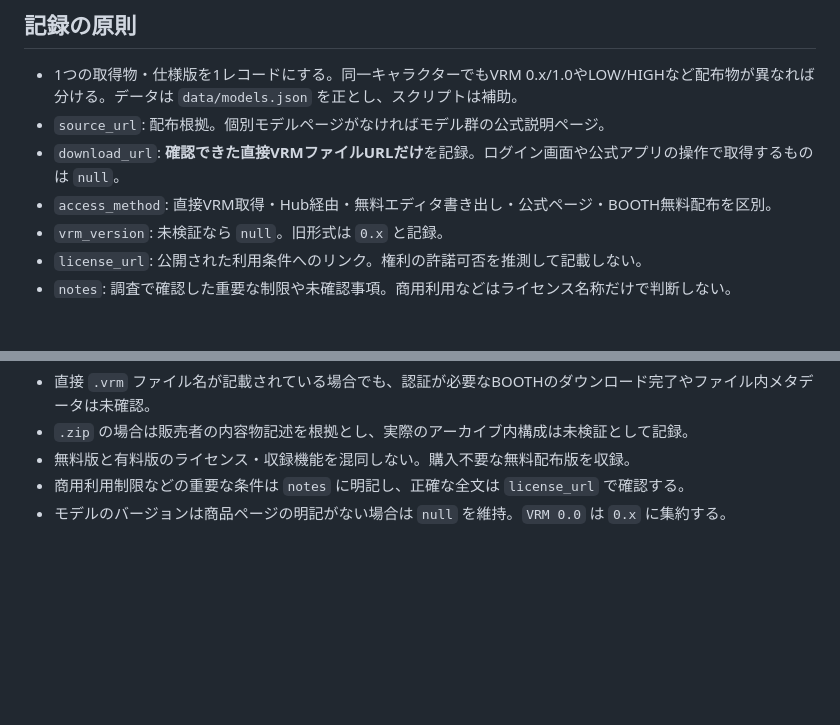
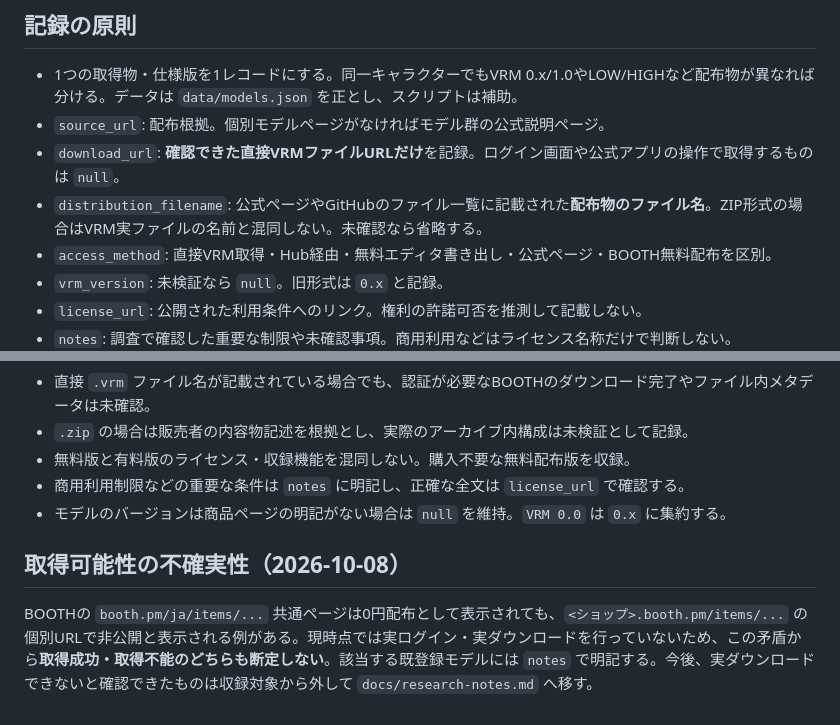
Before and after one commit to goura32/official-vrm-catalog, a Markdown page: docs/collection-policy.md, 2 parts joined by grey strips. Rendered like a GitHub page; blank space fills up the shorter version.

Commit message:
Describe file names and availability-verification criteria

```diff
--- a/docs/collection-policy.md
+++ b/docs/collection-policy.md
@@ -16,6 +16,7 @@
 - 1つの取得物・仕様版を1レコードにする。同一キャラクターでもVRM 0.x/1.0やLOW/HIGHなど配布物が異なれば分ける。データは `data/models.json` を正とし、スクリプトは補助。
 - `source_url`: 配布根拠。個別モデルページがなければモデル群の公式説明ページ。
 - `download_url`: **確認できた直接VRMファイルURLだけ**を記録。ログイン画面や公式アプリの操作で取得するものは `null`。
+- `distribution_filename`: 公式ページやGitHubのファイル一覧に記載された**配布物のファイル名**。ZIP形式の場合はVRM実ファイルの名前と混同しない。未確認なら省略する。
 - `access_method`: 直接VRM取得・Hub経由・無料エディタ書き出し・公式ページ・BOOTH無料配布を区別。
 - `vrm_version`: 未検証なら `null`。旧形式は `0.x` と記録。
 - `license_url`: 公開された利用条件へのリンク。権利の許諾可否を推測して記載しない。
@@ -50,3 +51,7 @@
 - 無料版と有料版のライセンス・収録機能を混同しない。購入不要な無料配布版を収録。
 - 商用利用制限などの重要な条件は `notes` に明記し、正確な全文は `license_url` で確認する。
 - モデルのバージョンは商品ページの明記がない場合は `null` を維持。`VRM 0.0` は `0.x` に集約する。
+
+## 取得可能性の不確実性（2026-10-08）
+
+BOOTHの `booth.pm/ja/items/...` 共通ページは0円配布として表示されても、`<ショップ>.booth.pm/items/...` の個別URLで非公開と表示される例がある。現時点では実ログイン・実ダウンロードを行っていないため、この矛盾から**取得成功・取得不能のどちらも断定しない**。該当する既登録モデルには `notes` で明記する。今後、実ダウンロードできないと確認できたものは収録対象から外して `docs/research-notes.md` へ移す。
```
